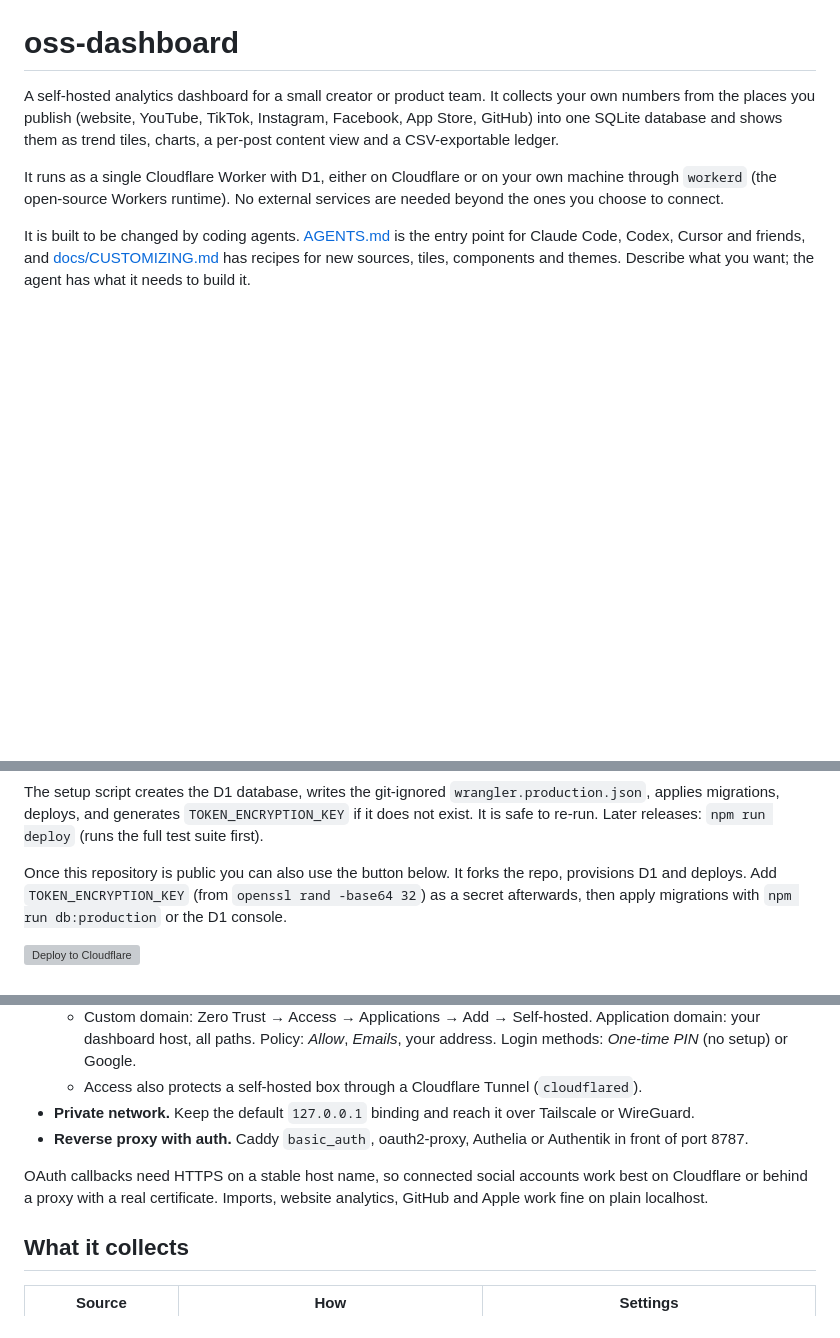
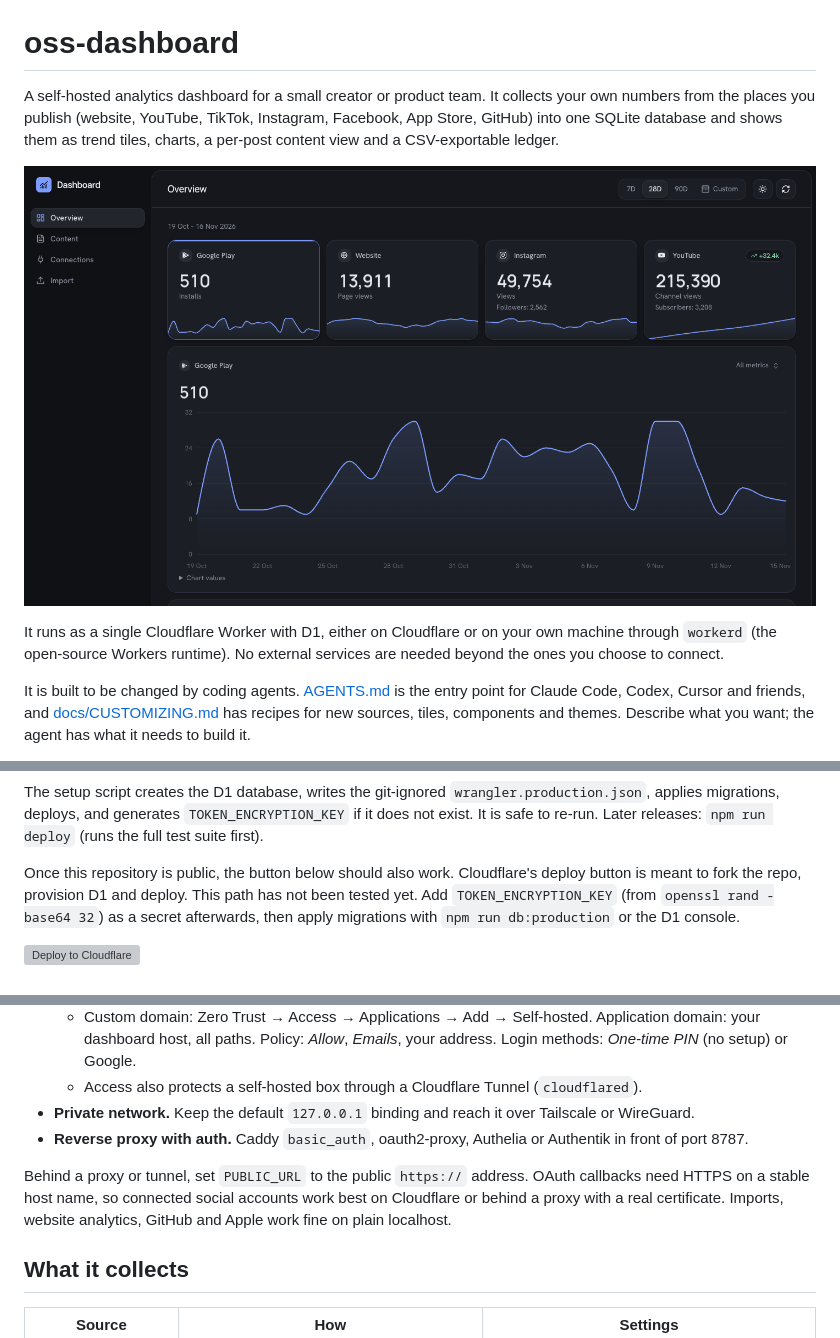
Before and after one commit to immanuel-lam/oss-dashboard, a Markdown page: README.md, 3 parts joined by grey strips. Drawn GitHub-style; pictures changed too: docs/screenshot.png (added); blank space fills up the shorter version; grey boxes are pictures that could not be loaded.

```diff
--- a/README.md
+++ b/README.md
@@ -3,6 +3,8 @@
 A self-hosted analytics dashboard for a small creator or product team. It collects your own numbers from the
 places you publish (website, YouTube, TikTok, Instagram, Facebook, App Store, GitHub) into one SQLite database and
 shows them as trend tiles, charts, a per-post content view and a CSV-exportable ledger.
+
+![Dashboard overview with sample data](docs/screenshot.png)
 
 It runs as a single Cloudflare Worker with D1, either on Cloudflare or on your own machine through `workerd`
 (the open-source Workers runtime). No external services are needed beyond the ones you choose to connect.
@@ -66,7 +68,8 @@ The setup script creates the D1 database, writes the git-ignored `wrangler.produ
 deploys, and generates `TOKEN_ENCRYPTION_KEY` if it does not exist. It is safe to re-run. Later releases:
 `npm run deploy` (runs the full test suite first).
 
-Once this repository is public you can also use the button below. It forks the repo, provisions D1 and deploys.
+Once this repository is public, the button below should also work. Cloudflare's deploy button is meant to fork the repo,
+provision D1 and deploy. This path has not been tested yet.
 Add `TOKEN_ENCRYPTION_KEY` (from `openssl rand -base64 32`) as a secret afterwards, then apply migrations with
 `npm run db:production` or the D1 console.
 
@@ -85,7 +88,7 @@ Pick one. All of them take a few minutes.
 - **Private network.** Keep the default `127.0.0.1` binding and reach it over Tailscale or WireGuard.
 - **Reverse proxy with auth.** Caddy `basic_auth`, oauth2-proxy, Authelia or Authentik in front of port 8787.
 
-OAuth callbacks need HTTPS on a stable host name, so connected social accounts work best on Cloudflare or behind a
+Behind a proxy or tunnel, set `PUBLIC_URL` to the public `https://` address. OAuth callbacks need HTTPS on a stable host name, so connected social accounts work best on Cloudflare or behind a
 proxy with a real certificate. Imports, website analytics, GitHub and Apple work fine on plain localhost.
 
 ## What it collects
```
Also changed, not shown: DEPLOYMENT.md (+3 -0 lines), docs/API.md (+2 -1 lines), 4 other files.
